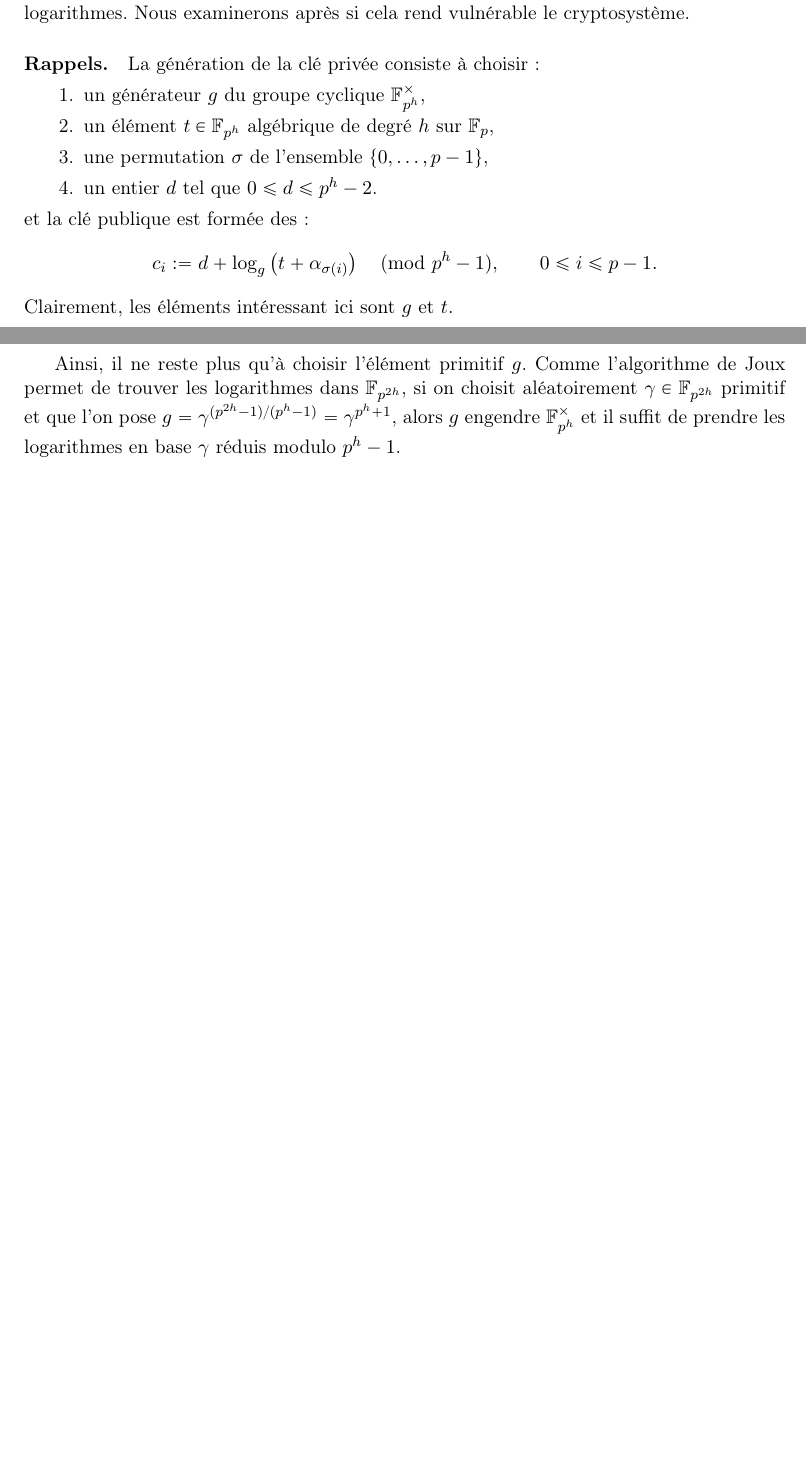
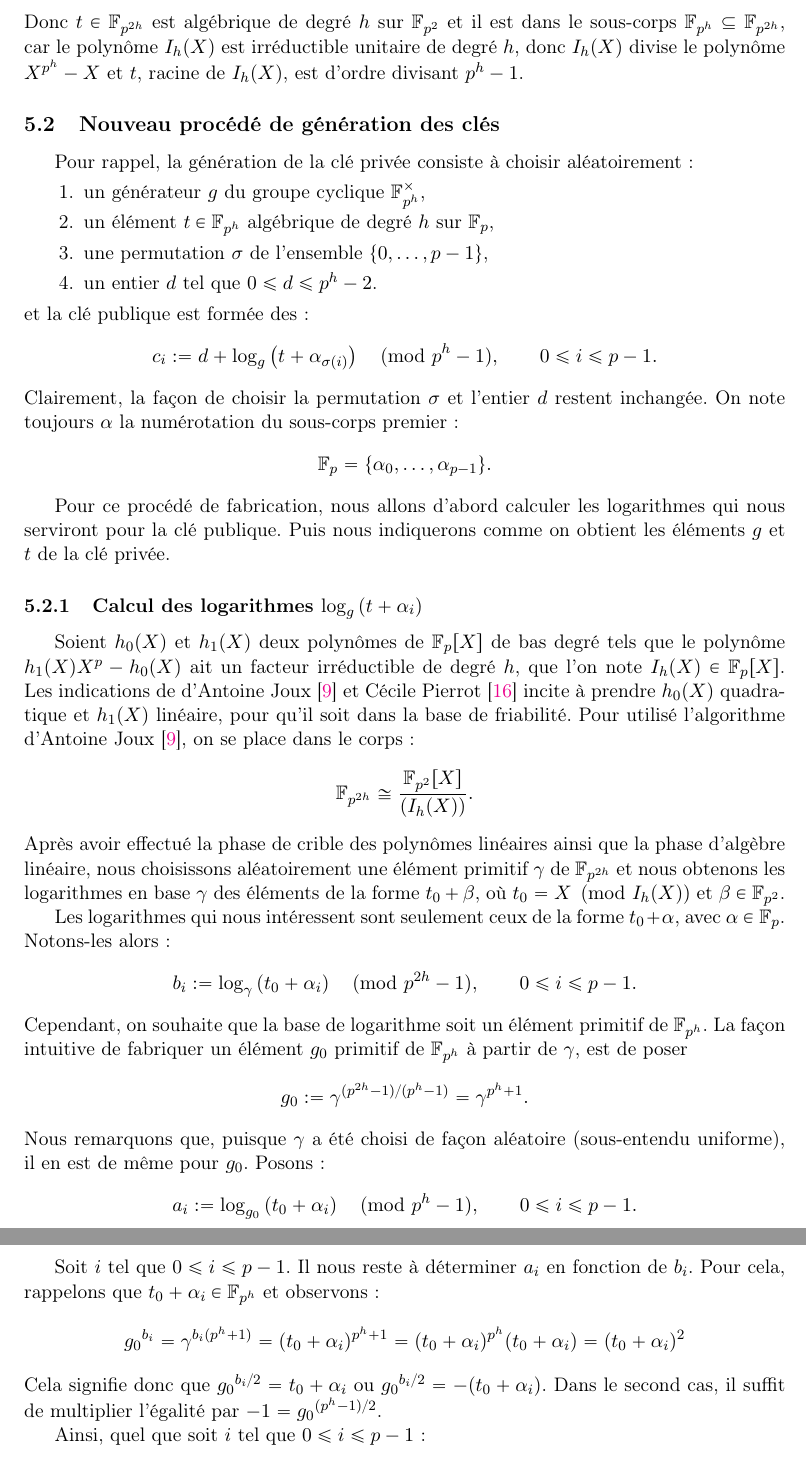
Before and after one commit to remiclarisse/chor-rivest-cryptosystem, a LaTeX document (tex/rapport-stage.tex): two parts of pages 35 and 36 of 40 before the commit and two parts of pages 36 and 37 of 43 after it, joined at a grey line, cut at the place of the change, the shorter picture padded with empty space. Compiled offline with pdfLaTeX.

Commit message:
nouveau fichier : sage/DLP/draft.sage 	renommé :         sage/draft.sage -> sage/chor-rivest-vaudenay/draft.sage 	modifié :         tex/rapport-stage.tex

```diff
--- a/tex/rapport-stage.tex
+++ b/tex/rapport-stage.tex
@@ -1149,20 +1149,9 @@ L'exposition du cryptosystème en section~\ref{sec:cryptosysteme}, la cryptanaly
 
 \subsection{Idées théoriques}
 
-\paragraph{Prélude.} La confection de la clé publique du cryptosytème requière le calcul de logarithmes dans $\gf{p^h}$. Nous aimerions tirer avantage de la particularité de ces logarithmes, à savoir qu'on veut déterminer le logarithme d'éléments de la forme $t + \alpha$, où $t$ est tel que $\gf{p^h} = \gf{p}[t]$ et où $\alpha \in \gf{p}$. Essentiellement, si nous reprenons les notations de \ref{sec:cryptosysteme} et \ref{s-sec:algoJoux}, on souhaite grossièrement que $t = X \pmod{I_k(X)}$, avec $k = h$. En effet, grâce à cela, en ayant recourt à l'algorithme de Joux, il suffirait de ne faire que la première partie du crible: la collecte de relation entre polynômes linéaires. Malheureusement, on s’aperçoit immédiatement qu'il y a a priori un problème, car dans le cryptosystème $t \in \gf{p^h}$, alors que $I_k(X)$ n'est pas un polynôme à coefficients dans $\gf{p}$. Nous nous proposons d'explorer cette idée, qui, si elle porte ses fruits, permettrait de surmonter l'obstacle du calcul des logarithmes. Nous examinerons après si cela rend vulnérable le cryptosystème.
+\paragraph{Prélude.} La confection de la clé publique du cryptosytème requière le calcul de logarithmes dans $\gf{p^h}$. Nous aimerions tirer avantage de la particularité de ces logarithmes, à savoir qu'on veut déterminer le logarithme d'éléments de la forme $t + \alpha$, où $t$ est tel que $\gf{p^h} = \gf{p}[t]$ et où $\alpha \in \gf{p}$. Essentiellement, si nous reprenons les notations de \ref{sec:cryptosysteme} et \ref{s-sec:algoJoux}, on souhaite grossièrement que $t = X \pmod{I_k(X)}$, avec $k = h$. En effet, grâce à cela, en ayant recourt à l'algorithme de Joux \cite{joux2013}, il suffirait de ne faire que la première partie du crible: la collecte de relation entre polynômes linéaires. Malheureusement, on s’aperçoit immédiatement qu'il y a a priori un problème, car dans le cryptosystème $t \in \gf{p^h}$, alors que $I_k(X)$ n'est pas un polynôme à coefficients dans $\gf{p}$. Nous nous proposons d'explorer cette idée, qui, si elle est féconde, permettrait de surmonter l'obstacle du calcul des logarithmes.
 
-\paragraph{Rappels.}La génération de la clé privée consiste à choisir:
-\begin{enumerate}
-\item un générateur $g$ du groupe cyclique $\gf{p^h}^\times$,
-\item un élément $t \in \gf{p^h}$ algébrique de degré $h$ sur $\gf{p}$,
-\item une permutation $\sigma$ de l'ensemble $\{0, \dots, p-1\}$,
-\item un entier $d$ tel que $0 \leqslant d \leqslant p^h-2$.
-\end{enumerate}
-et la clé publique est formée des:
-$$c_i := d + \log_g\left(t + \alpha_{\sigma(i)}\right) \pmod{p^h-1}, \qquad 0 \leqslant i \leqslant p-1.$$
-Clairement, les éléments intéressant ici sont $g$ et $t$.
-
-\paragraph{Adaptation.} Étant donné que $h < p$, nous pouvons imbriquer $\gf{p^h}$ dans $\gf{p^{2h}}$, et satisfaire à la toute première étape de l'algorithme. Nous faisons donc une extension quadratique de $\gf{p^h}$, puis on cherche un polynôme irréductible convenable $I_h(X)\in\gf{p^2}[X]$, divisant le polynôme $h_1(X)X^p - h_0(X)$, permettant de représenter l'extension de corps $\extension{\gf{p^{2h}}}{\gf{p^2}}$. Cela donne le diagramme de la figure \ref{fig:diag}.
+\paragraph{Adaptation.} Étant donné que $h < p$, nous pouvons imbriquer $\gf{p^h}$ dans $\gf{p^{2h}}$, et satisfaire à la toute première étape de l'algorithme de Joux \cite{joux2013}. Nous faisons donc une extension quadratique de $\gf{p^h}$, puis on cherche un polynôme irréductible convenable $I_h(X)\in\gf{p^2}[X]$, divisant le polynôme $h_1(X)X^p - h_0(X)$, permettant de représenter l'extension de corps $\extension{\gf{p^{2h}}}{\gf{p^2}}$. Cela donne le diagramme de la figure \ref{fig:diag}.
 \begin{figure}[h]
 \begin{center}
 \begin{tikzpicture}
@@ -1188,8 +1177,44 @@ Comme indiqué dans le prélude, nous aimerions pouvoir prendre $t = X \pmod{I_h
 \begin{prop}
 Un polynôme irréductible de degré $h$ sur $\gf{p}$ est irréductible sur $\gf{p^2}$ si, et seulement si, $h$ est impair.
 \end{prop}
-Cela permet donc de choisir $I_h(X)$ comme un facteur irréductible de degré $h$ du polynôme $h_1(X)X^p-h_0(X) \in \gf{p}[X]$. Si on pose $t = X \pmod{I_h(X)}$, la représentation de $\gf{p^{2h}}$ est $$\frac{\gf{p^2}[X]}{(I_h(X))} = \gf{p^2}[t].$$
+Cela permet donc de choisir $I_h(X)$ comme un facteur irréductible unitaire de degré $h$ du polynôme $h_1(X)X^p-h_0(X) \in \gf{p}[X]$. Si on pose $t = X \pmod{I_h(X)}$, la représentation de $\gf{p^{2h}}$ est $$\frac{\gf{p^2}[X]}{(I_h(X))} = \gf{p^2}[t].$$
+Donc $t \in \gf{p^{2h}}$ est algébrique de degré $h$ sur $\gf{p^2}$ et il est dans le sous-corps $\gf{p^h} \subseteq \gf{p^{2h}}$, car le polynôme $I_h(X)$ est irréductible unitaire de degré $h$, donc $I_h(X)$ divise le polynôme $X^{p^h} - X$ et $t$, racine de $I_h(X)$, est d'ordre divisant $p^h-1$.
 
-Ainsi, il ne reste plus qu'à choisir l'élément primitif $g$. Comme l'algorithme de Joux permet de trouver les logarithmes dans $\gf{p^{2h}}$, si on choisit aléatoirement $\gamma \in \gf{p^{2h}}$ primitif et que l'on pose $g = \gamma^{(p^{2h}-1) / (p^h-1)} = \gamma^{p^h+1}$, alors $g$ engendre $\gf{p^h}^\times$ et il suffit de prendre les logarithmes en base $\gamma$  réduis modulo $p^h-1$.
+\subsection{Nouveau procédé de génération des clés}
 
-\subsection{Implémentation spécifique de l'algorithme}
+Pour rappel, la génération de la clé privée consiste à choisir aléatoirement:
+\begin{enumerate}
+\item un générateur $g$ du groupe cyclique $\gf{p^h}^\times$,
+\item un élément $t \in \gf{p^h}$ algébrique de degré $h$ sur $\gf{p}$,
+\item une permutation $\sigma$ de l'ensemble $\{0, \dots, p-1\}$,
+\item un entier $d$ tel que $0 \leqslant d \leqslant p^h-2$.
+\end{enumerate}
+et la clé publique est formée des:
+$$c_i := d + \log_g\left(t + \alpha_{\sigma(i)}\right) \pmod{p^h-1}, \qquad 0 \leqslant i \leqslant p-1.$$
+Clairement, la façon de choisir la permutation $\sigma$ et l'entier $d$ restent inchangée. On note toujours $\alpha$ la numérotation du sous-corps premier: $$\gf{p} = \{\alpha_0, \dots, \alpha_{p-1}\}.$$
+
+Pour ce procédé de fabrication, nous allons d'abord calculer les logarithmes qui nous serviront pour la clé publique. Puis nous indiquerons comme on obtient les éléments $g$ et $t$ de la clé privée.
+
+\subsubsection{Calcul des logarithmes $\log_g\left(t + \alpha_{i}\right)$}
+
+Soient $h_0(X)$ et $h_1(X)$ deux polynômes de $\gf{p}[X]$ de bas degré tels que le polynôme $h_1(X)X^p-h_0(X)$ ait un facteur irréductible de degré $h$, que l'on note $I_h(X) \in \gf{p}[X]$. Les indications de d'Antoine Joux \cite{joux2013} et Cécile Pierrot \cite{pierrot2016} incite à prendre $h_0(X)$ quadratique et $h_1(X)$ linéaire, pour qu'il soit dans la base de friabilité. Pour utilisé l'algorithme d'Antoine Joux \cite{joux2013}, on se place dans le corps:
+$$\gf{p^{2h}} \cong \frac{\gf{p^2}[X]}{(I_h(X))}.$$
+Après avoir effectué la phase de crible des polynômes linéaires ainsi que la phase d'algèbre linéaire, nous choisissons aléatoirement une élément primitif $\gamma$ de $\gf{p^{2h}}$ et nous obtenons les logarithmes en base $\gamma$ des éléments de la forme ${t_0} + \beta$, où ${t_0} = X \pmod{I_h(X)}$ et $\beta \in \gf{p^2}$.
+
+Les logarithmes qui nous intéressent sont seulement ceux de la forme ${t_0} + \alpha$, avec $\alpha \in \gf{p}$. Notons-les alors:
+$$b_i := \log_\gamma\left({t_0} + \alpha_{i}\right) \pmod{p^{2h}-1}, \qquad 0 \leqslant i \leqslant p-1.$$
+Cependant, on souhaite que la base de logarithme soit un élément primitif de $\gf{p^h}$. La façon intuitive de fabriquer un élément $g_0$ primitif de $\gf{p^h}$ à partir de $\gamma$, est de poser
+$$g_0 := \gamma^{(p^{2h}-1)/(p^h-1)}=\gamma^{p^h+1}.$$
+Nous remarquons que, puisque $\gamma$ a été choisi de façon aléatoire (sous-entendu uniforme), il en est de même pour $g_0$.
+Posons:
+$$a_i := \log_{g_0}\left({t_0} + \alpha_{i}\right) \pmod{p^h-1}, \qquad 0 \leqslant i \leqslant p-1.$$
+
+Soit $i$ tel que $0 \leqslant i \leqslant p-1$. Il nous reste à déterminer $a_i$ en fonction de $b_i$. Pour cela, rappelons que ${t_0}+\alpha_i \in \gf{p^h}$ et observons:
+$${g_0}^{b_i} = \gamma^{b_i(p^h+1)} = ({t_0}+\alpha_i)^{p^h+1} = ({t_0}+\alpha_i)^{p^h}({t_0}+\alpha_i) = ({t_0}+\alpha_i)^2$$
+Cela signifie donc que ${g_0}^{b_i/2} = {t_0}+\alpha_i$ ou ${g_0}^{b_i/2} = -({t_0}+\alpha_i)$. Dans le second cas, il suffit de multiplier l'égalité par $-1 = {g_0}^{(p^h-1)/2}$.
+
+Ainsi, quel que soit $i$ tel que $0 \leqslant i \leqslant p-1$:
+$$a_i = \left\{\begin{array}{l}
+b_i / 2 \pmod{p^h-1}, \quad \text{si } {t_0} + {g_0}^{b_i/2} \not\in \gf{p}, \\
+(b_i + p^h - 1) / 2 \pmod{p^h-1}, \quad \text{si } {t_0} + {g_0}^{b_i/2} \in \gf{p}. \\
+\end{array}\right.$$
```
Also changed, not shown: tex/rapport-stage.tex (24 more changed lines), 3 other files.
